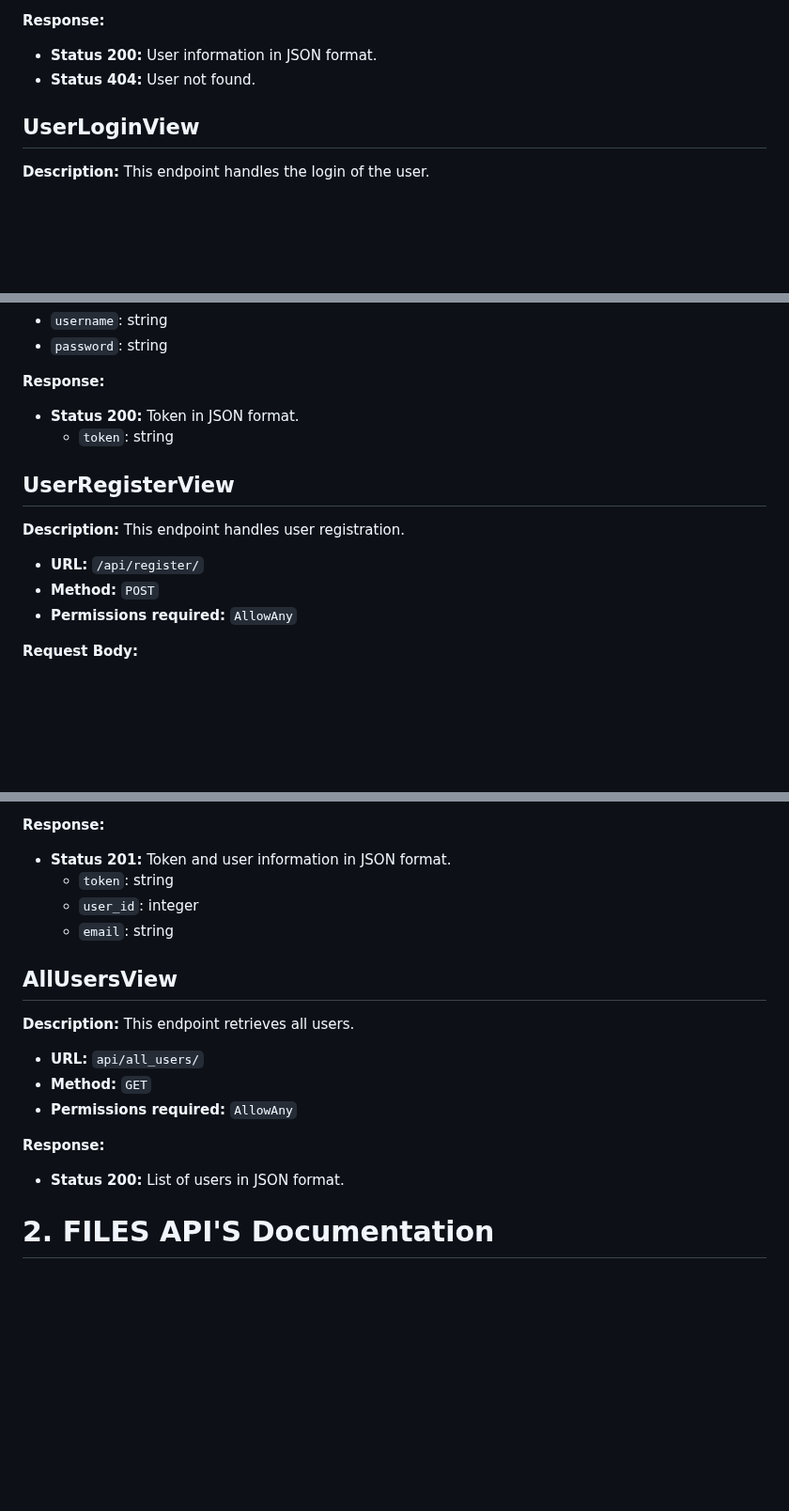
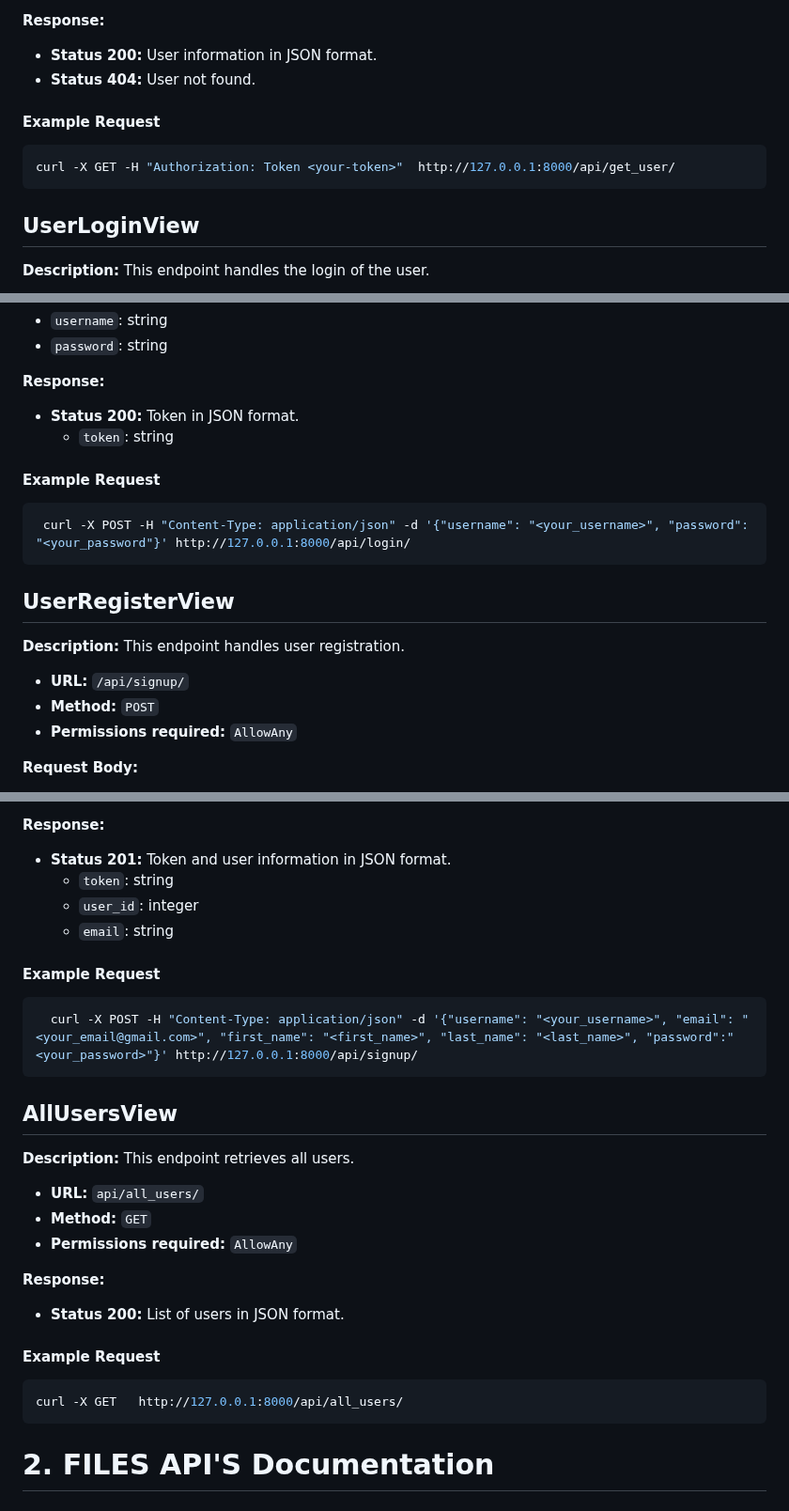
Before and after one commit to ahmednule/NoteShare, a Markdown page: notesharebackend/README.md, 3 parts joined by grey strips. Shown at 94% size. GitHub-like rendering; blank space fills up the shorter version.

Commit message:
The backend Readme.md

````diff
--- a/notesharebackend/README.md
+++ b/notesharebackend/README.md
@@ -78,6 +78,11 @@ Your Django server should now be up and running, with REST API endpoints and Goo
 - **Status 200:** User information in JSON format.
 - **Status 404:** User not found.
 
+#### Example Request
+```bash
+curl -X GET -H "Authorization: Token <your-token>"  http://127.0.0.1:8000/api/get_user/
+```
+
 ## UserLoginView
 
 **Description:** This endpoint handles the login of the user.
@@ -94,11 +99,16 @@ Your Django server should now be up and running, with REST API endpoints and Goo
 - **Status 200:** Token in JSON format.
     - `token`: string
 
+#### Example Request
+```bash
+ curl -X POST -H "Content-Type: application/json" -d '{"username": "<your_username>", "password": "<your_password"}' http://127.0.0.1:8000/api/login/
+```
+
 ## UserRegisterView
 
 **Description:** This endpoint handles user registration.
 
-- **URL:** `/api/register/`
+- **URL:** `/api/signup/`
 - **Method:** `POST`
 - **Permissions required:** `AllowAny`
 
@@ -115,6 +125,12 @@ Your Django server should now be up and running, with REST API endpoints and Goo
     - `user_id`: integer
     - `email`: string
 
+#### Example Request
+```bash
+  curl -X POST -H "Content-Type: application/json" -d '{"username": "<your_username>", "email": "<your_email@gmail.com>", "first_name": "<first_name>", "last_name": "<last_name>", "password":"<your_password>"}' http://127.0.0.1:8000/api/signup/
+```
+
+
 ## AllUsersView
 
 **Description:** This endpoint retrieves all users.
@@ -126,6 +142,10 @@ Your Django server should now be up and running, with REST API endpoints and Goo
 **Response:**
 - **Status 200:** List of users in JSON format.
 
+#### Example Request
+```bash
+curl -X GET   http://127.0.0.1:8000/api/all_users/
+```
 
 # 2. FILES API'S Documentation
 
````
